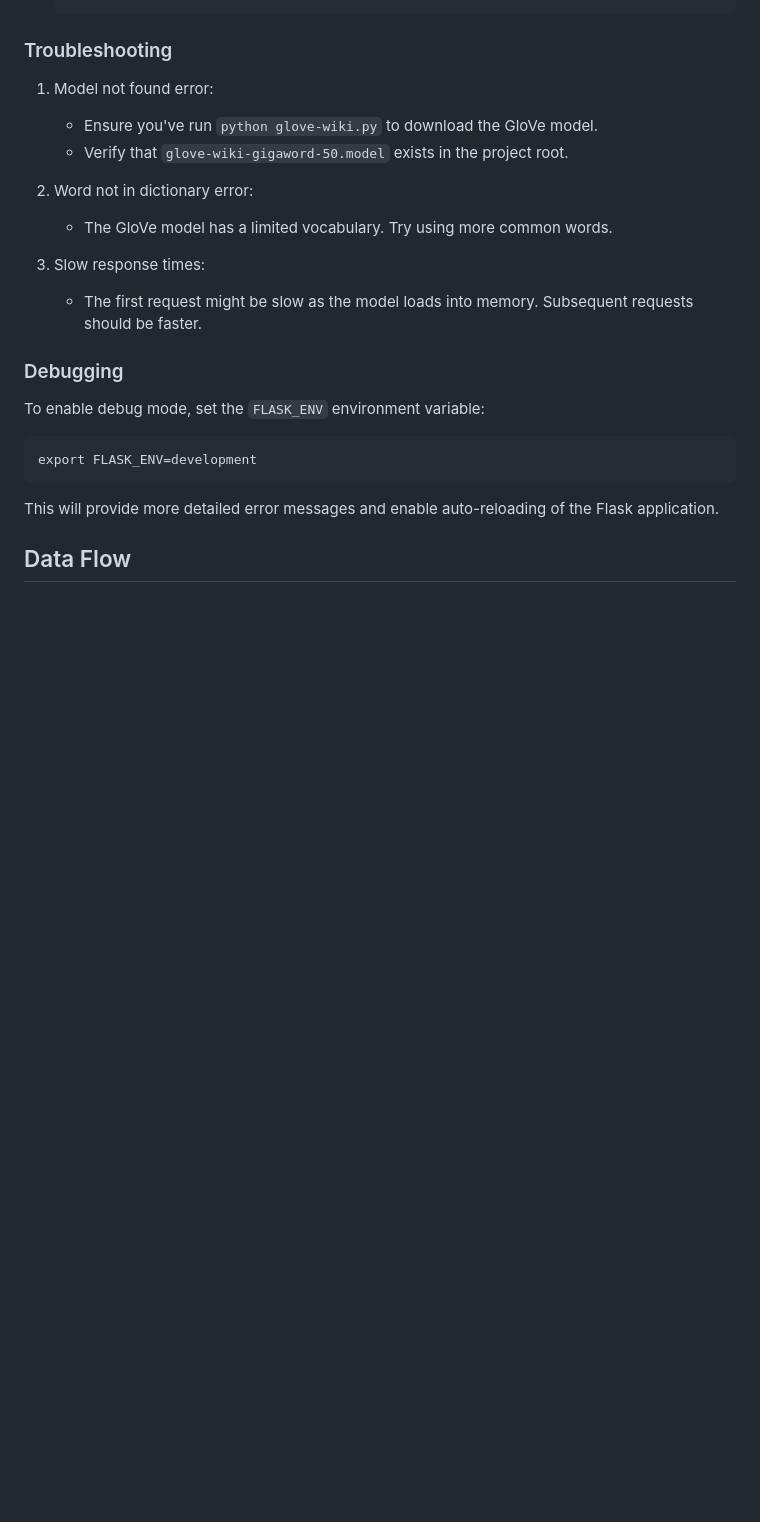
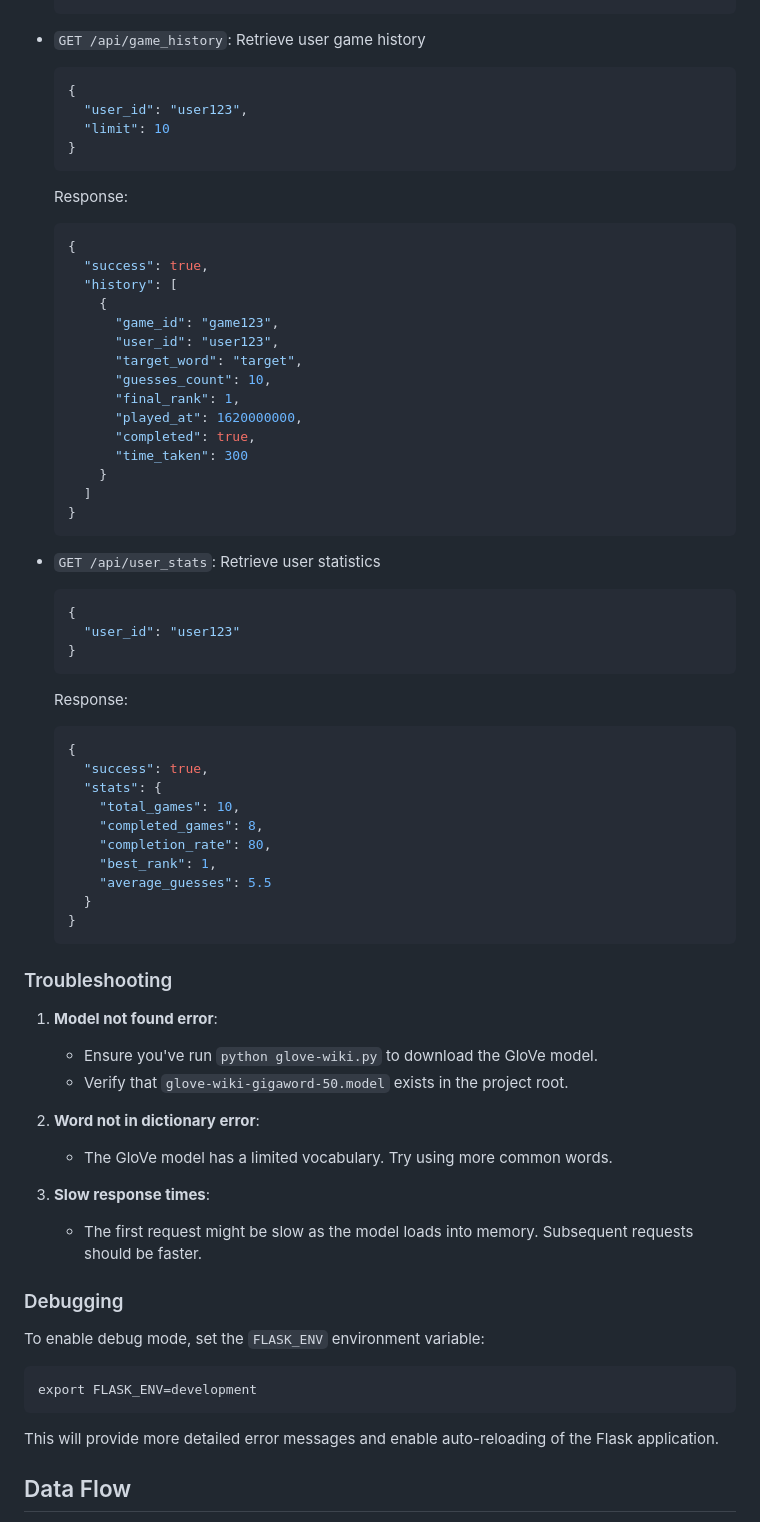
Before and after one commit to HamaRegaya/contexto, a Markdown page: README.md, the part around the change printed below. Rendered like a GitHub page; blank space fills up the shorter version.

````diff
--- a/README.md
+++ b/README.md
@@ -95,13 +159,59 @@ The game features a Flask-based backend that handles word similarity calculation
+- `GET /api/game_history`: Retrieve user game history
+  ```json
+  {
+    "user_id": "user123",
+    "limit": 10
+  }
+  ```
+  Response:
+  ```json
+  {
+    "success": true,
+    "history": [
+      {
+        "game_id": "game123",
+        "user_id": "user123",
+        "target_word": "target",
+        "guesses_count": 10,
+        "final_rank": 1,
+        "played_at": 1620000000,
+        "completed": true,
+        "time_taken": 300
+      }
+    ]
+  }
+  ```
+
+- `GET /api/user_stats`: Retrieve user statistics
+  ```json
+  {
+    "user_id": "user123"
+  }
+  ```
+  Response:
+  ```json
+  {
+    "success": true,
+    "stats": {
+      "total_games": 10,
+      "completed_games": 8,
+      "completion_rate": 80,
+      "best_rank": 1,
+      "average_guesses": 5.5
+    }
+  }
+  ```
+
 ### Troubleshooting
 
-1. Model not found error:
+1. **Model not found error**:
    - Ensure you've run `python glove-wiki.py` to download the GloVe model.
    - Verify that `glove-wiki-gigaword-50.model` exists in the project root.
 
-2. Word not in dictionary error:
+2. **Word not in dictionary error**:
    - The GloVe model has a limited vocabulary. Try using more common words.
 
-3. Slow response times:
+3. **Slow response times**:
    - The first request might be slow as the model loads into memory. Subsequent requests should be faster.
 
 ### Debugging
````
Also changed, not shown: other parts of README.md (+77 -13 lines).
